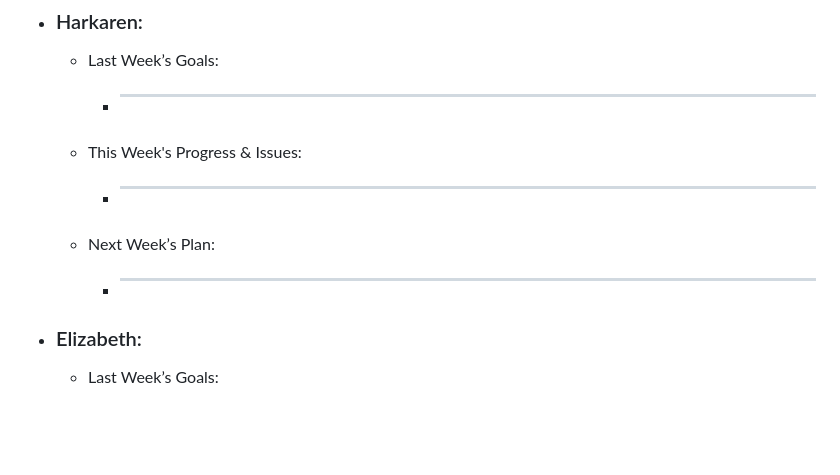
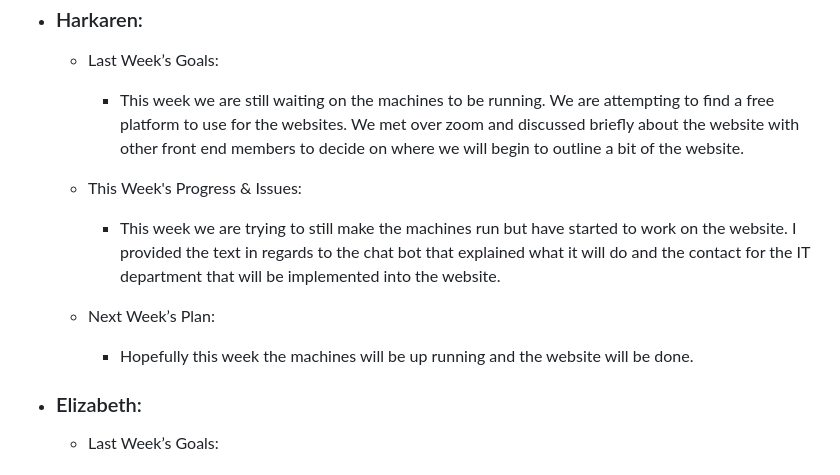
Before and after one commit to Gabi-Gindoff/PITA-repository, a Markdown page: Weekly-Reports/Week5-Oct18.md, the part around the change. Rendered like a GitHub page; blank space fills up the shorter version.

```diff
--- a/Weekly-Reports/Week5-Oct18.md
+++ b/Weekly-Reports/Week5-Oct18.md
@@ -33,11 +33,13 @@
 
   - ### Harkaren:
       - Last Week’s Goals:
-          - _____________________________________
+          - This week we are still waiting on the machines to be running. We are attempting to find a free platform to use for the websites. We met over zoom and discussed briefly about the website with other front end members to decide on where we will begin to outline a bit of the website.
+
       - This Week's Progress & Issues:
-          -  ________________________________________________________________
+          -  This week we are trying to still make the machines run but have started to work on the website. I provided the text in regards to the chat bot that explained what it will do and the contact for the IT department that will be implemented into the website.
+
       - Next Week’s Plan:
-          -  ________________________________________________________________
+          -  Hopefully this week the machines will be up running and the website will be done.
 
   - ### Elizabeth:
       - Last Week’s Goals:
```
